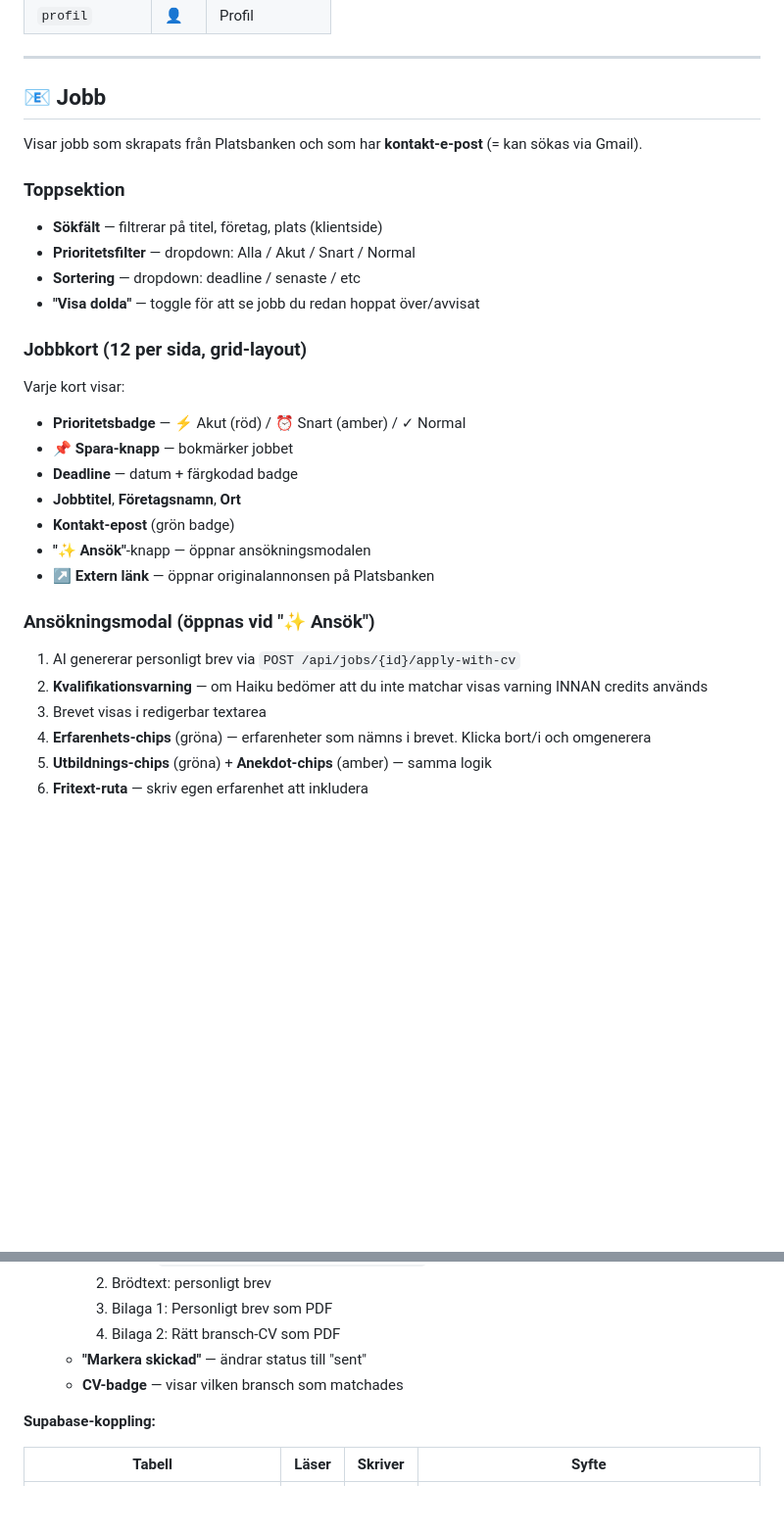
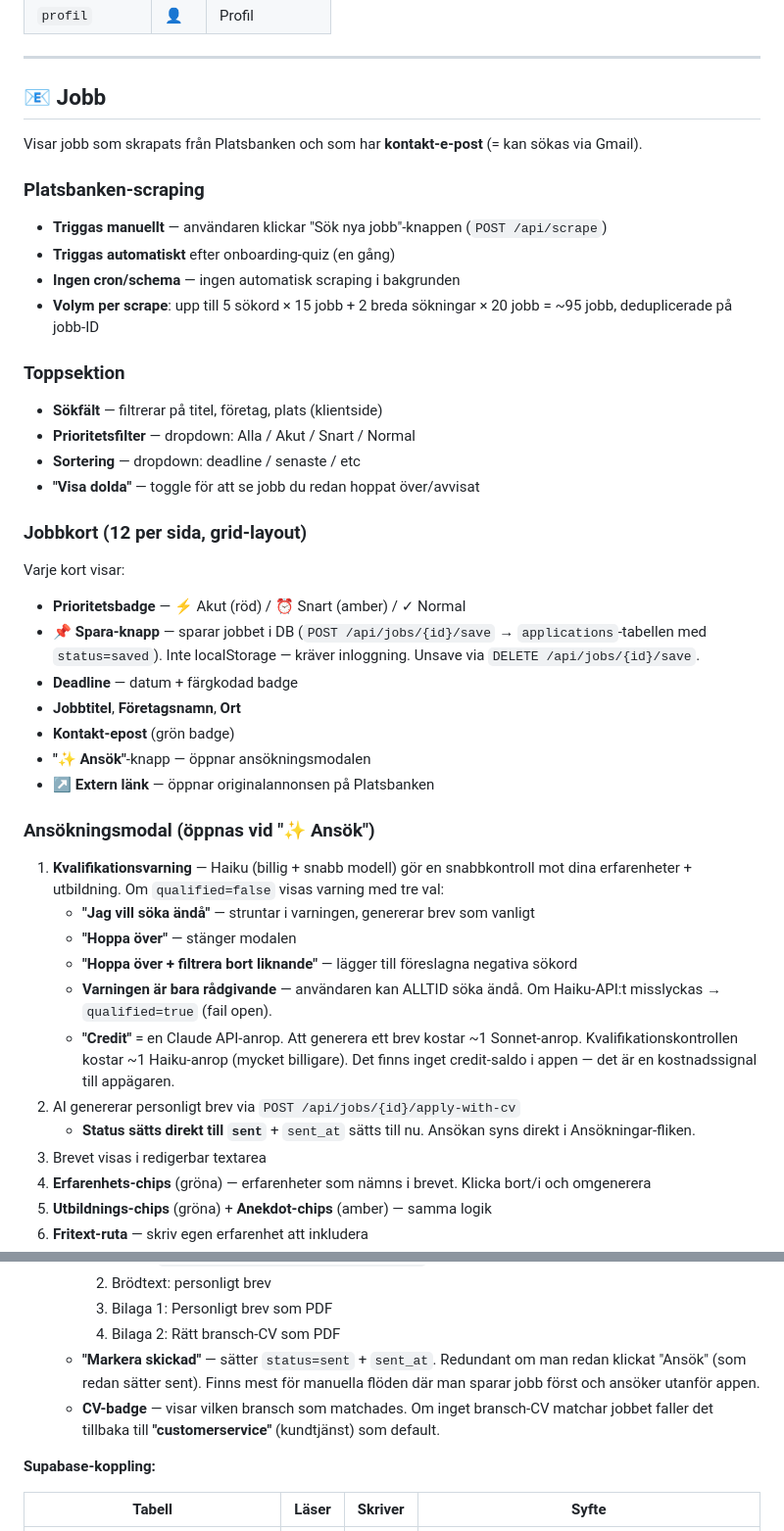
Before and after one commit to linneamoritznyc/antiapathyjobportal, a Markdown page: v2/FEATURES.md, 2 parts joined by grey strips. Shown at 98% size. GitHub-like rendering; blank space fills up the shorter version.

Commit message:
Update FEATURES.md with detailed Jobb page Q&A documentation
Documented: scrape trigger (manual, not cron), save button (DB not
localStorage), qualification warning (advisory only, bypassable),
credits (Claude API calls), CV-badge fallback (customerservice),
and application status flow (sent immediately on Ansök click).

https://claude.ai/code/session_01Nb2GpyR9R7xNdKFmwUrxE5

```diff
--- a/v2/FEATURES.md
+++ b/v2/FEATURES.md
@@ -84,6 +84,12 @@ Separat HTML-fil (`v2/login.html`). Två flikar: **Logga in** / **Skapa konto**.
 
 Visar jobb som skrapats från Platsbanken och som har **kontakt-e-post** (= kan sökas via Gmail).
 
+### Platsbanken-scraping
+- **Triggas manuellt** — användaren klickar "Sök nya jobb"-knappen (`POST /api/scrape`)
+- **Triggas automatiskt** efter onboarding-quiz (en gång)
+- **Ingen cron/schema** — ingen automatisk scraping i bakgrunden
+- **Volym per scrape**: upp till 5 sökord × 15 jobb + 2 breda sökningar × 20 jobb = ~95 jobb, deduplicerade på jobb-ID
+
 ### Toppsektion
 - **Sökfält** — filtrerar på titel, företag, plats (klientside)
 - **Prioritetsfilter** — dropdown: Alla / Akut / Snart / Normal
@@ -93,7 +99,7 @@ Visar jobb som skrapats från Platsbanken och som har **kontakt-e-post** (= kan
 ### Jobbkort (12 per sida, grid-layout)
 Varje kort visar:
 - **Prioritetsbadge** — ⚡ Akut (röd) / ⏰ Snart (amber) / ✓ Normal
-- **📌 Spara-knapp** — bokmärker jobbet
+- **📌 Spara-knapp** — sparar jobbet i DB (`POST /api/jobs/{id}/save` → `applications`-tabellen med `status=saved`). Inte localStorage — kräver inloggning. Unsave via `DELETE /api/jobs/{id}/save`.
 - **Deadline** — datum + färgkodad badge
 - **Jobbtitel**, **Företagsnamn**, **Ort**
 - **Kontakt-epost** (grön badge)
@@ -101,8 +107,14 @@ Varje kort visar:
 - **↗ Extern länk** — öppnar originalannonsen på Platsbanken
 
 ### Ansökningsmodal (öppnas vid "✨ Ansök")
-1. AI genererar personligt brev via `POST /api/jobs/{id}/apply-with-cv`
-2. **Kvalifikationsvarning** — om Haiku bedömer att du inte matchar visas varning INNAN credits används
+1. **Kvalifikationsvarning** — Haiku (billig + snabb modell) gör en snabbkontroll mot dina erfarenheter + utbildning. Om `qualified=false` visas varning med tre val:
+   - **"Jag vill söka ändå"** — struntar i varningen, genererar brev som vanligt
+   - **"Hoppa över"** — stänger modalen
+   - **"Hoppa över + filtrera bort liknande"** — lägger till föreslagna negativa sökord
+   - **Varningen är bara rådgivande** — användaren kan ALLTID söka ändå. Om Haiku-API:t misslyckas → `qualified=true` (fail open).
+   - **"Credit"** = en Claude API-anrop. Att generera ett brev kostar ~1 Sonnet-anrop. Kvalifikationskontrollen kostar ~1 Haiku-anrop (mycket billigare). Det finns inget credit-saldo i appen — det är en kostnadssignal till appägaren.
+2. AI genererar personligt brev via `POST /api/jobs/{id}/apply-with-cv`
+   - **Status sätts direkt till `sent`** + `sent_at` sätts till nu. Ansökan syns direkt i Ansökningar-fliken.
 3. Brevet visas i redigerbar textarea
 4. **Erfarenhets-chips** (gröna) — erfarenheter som nämns i brevet. Klicka bort/i och omgenerera
 5. **Utbildnings-chips** (gröna) + **Anekdot-chips** (amber) — samma logik
@@ -118,8 +130,8 @@ Varje kort visar:
       2. Brödtext: personligt brev
       3. Bilaga 1: Personligt brev som PDF
       4. Bilaga 2: Rätt bransch-CV som PDF
-    - **"Markera skickad"** — ändrar status till "sent"
-    - **CV-badge** — visar vilken bransch som matchades
+    - **"Markera skickad"** — sätter `status=sent` + `sent_at`. Redundant om man redan klickat "Ansök" (som redan sätter sent). Finns mest för manuella flöden där man sparar jobb först och ansöker utanför appen.
+    - **CV-badge** — visar vilken bransch som matchades. Om inget bransch-CV matchar jobbet faller det tillbaka till **"customerservice"** (kundtjänst) som default.
 
 **Supabase-koppling:**
 
```
